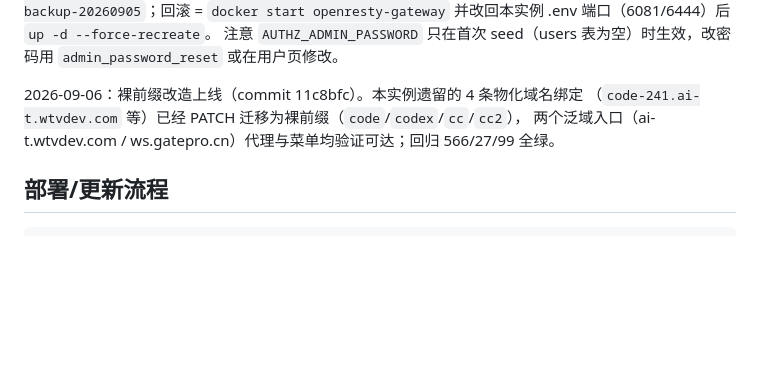
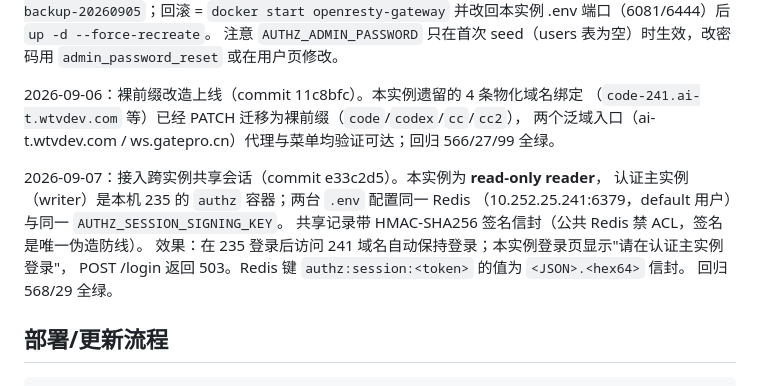
Before and after one commit to yorkane/authz, a Markdown page: boxes/241.t.md, the part around the change. GitHub-like rendering; blank space fills up the shorter version.

Commit message:
Record shared-session wiring on 241.t (reader) with HMAC-signed Redis envelope

````diff
--- a/boxes/241.t.md
+++ b/boxes/241.t.md
@@ -48,6 +48,14 @@
 （`code-241.ai-t.wtvdev.com` 等）已经 PATCH 迁移为裸前缀（`code`/`codex`/`cc`/`cc2`），
 两个泛域入口（ai-t.wtvdev.com / ws.gatepro.cn）代理与菜单均验证可达；回归 566/27/99 全绿。
 
+2026-09-07：接入跨实例共享会话（commit e33c2d5）。本实例为 **read-only reader**，
+认证主实例（writer）是本机 235 的 `authz` 容器；两台 `.env` 配置同一 Redis
+（10.252.25.241:6379，default 用户）与同一 `AUTHZ_SESSION_SIGNING_KEY`。
+共享记录带 HMAC-SHA256 签名信封（公共 Redis 禁 ACL，签名是唯一伪造防线）。
+效果：在 235 登录后访问 241 域名自动保持登录；本实例登录页显示"请在认证主实例登录"，
+POST /login 返回 503。Redis 键 `authz:session:<token>` 的值为 `<JSON>.<hex64>` 信封。
+回归 568/29 全绿。
+
 ## 部署/更新流程
 
 ```
````
